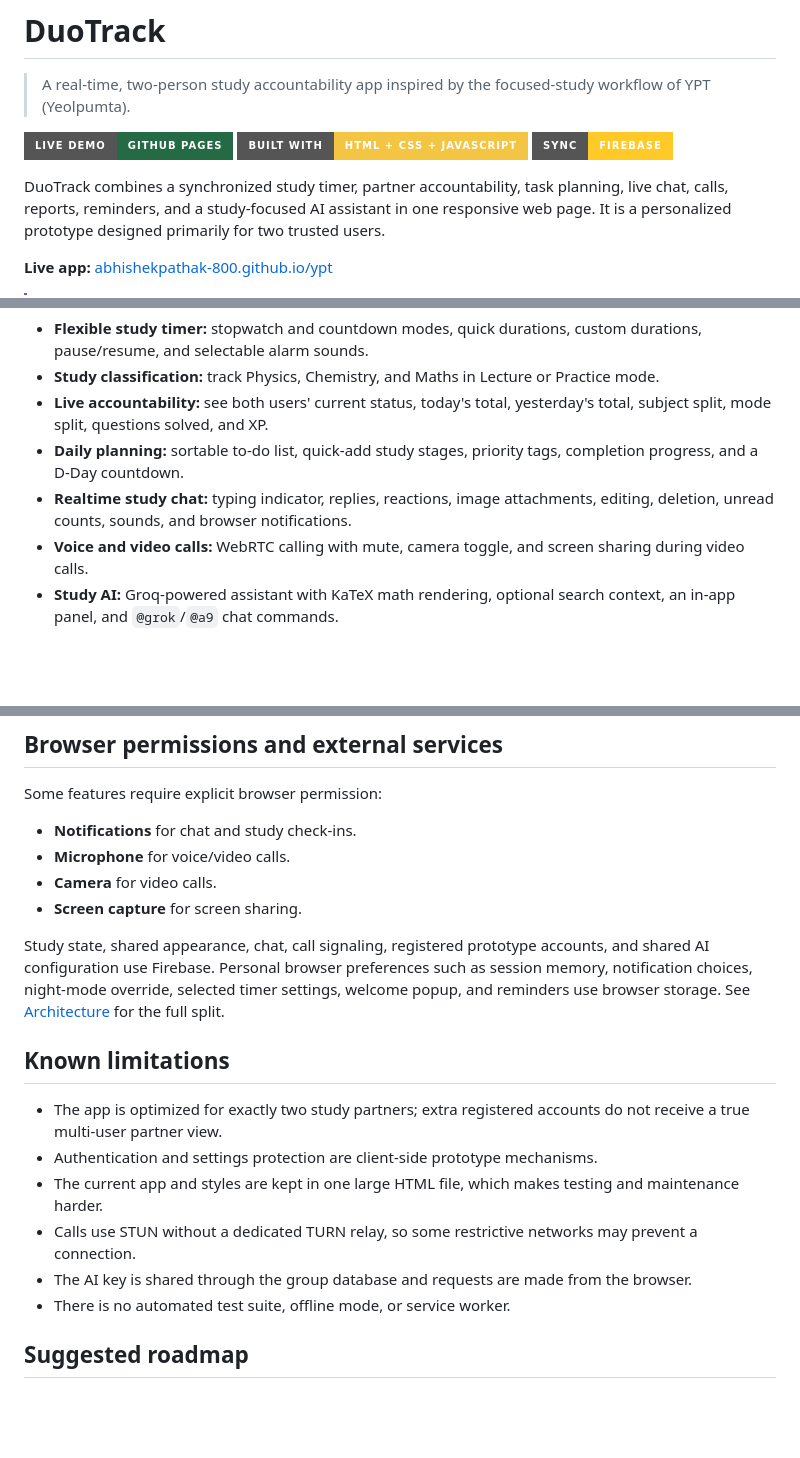
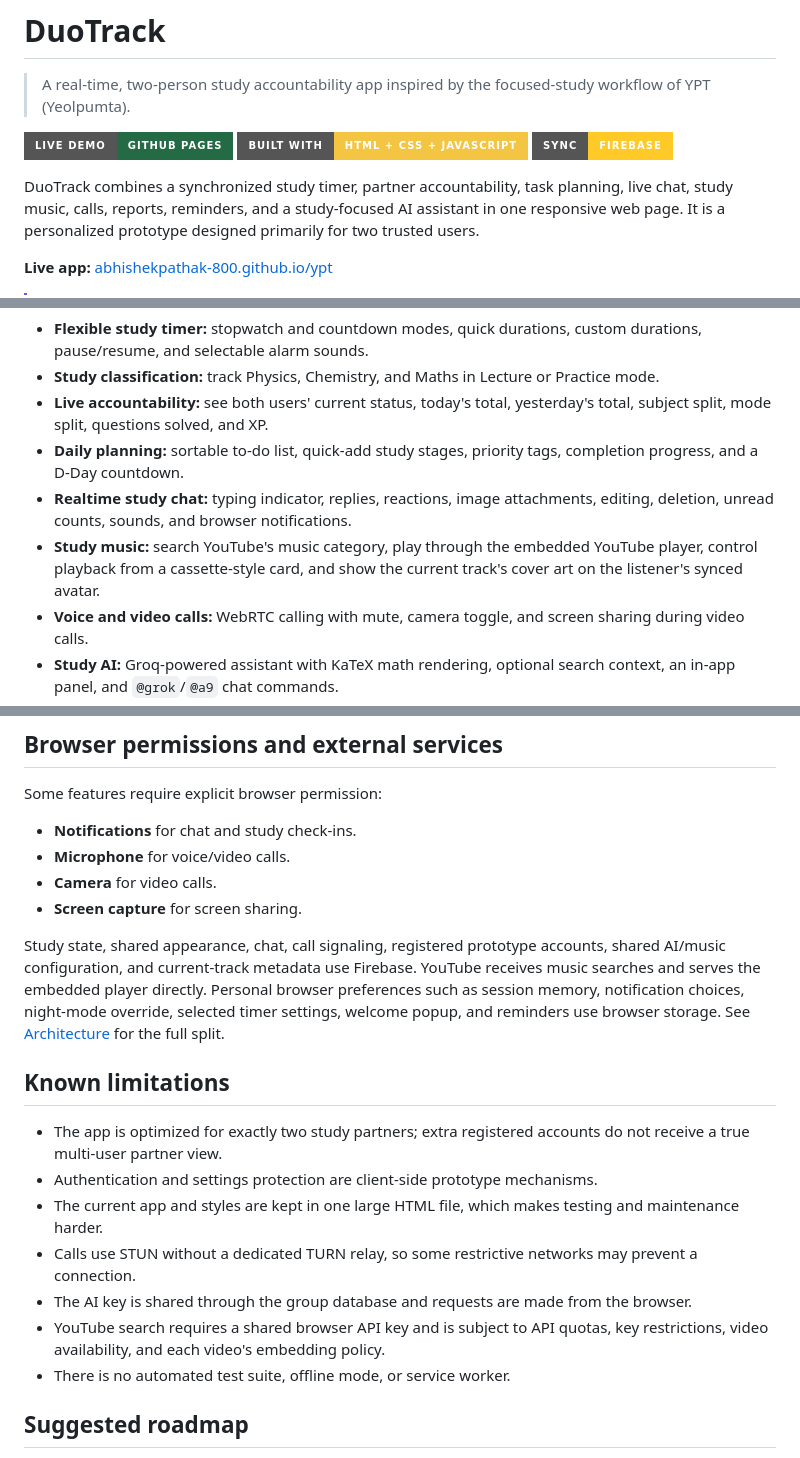
Before and after one commit to ABHISHEKPATHAK-800/ypt, a Markdown page: README.md, 3 parts joined by grey strips. Rendered like a GitHub page; badges without logos; blank space fills up the shorter version.

Commit message:
Document YouTube Music overview

```diff
--- a/README.md
+++ b/README.md
@@ -6,7 +6,7 @@
 [![Built with](https://img.shields.io/badge/Built%20with-HTML%20%2B%20CSS%20%2B%20JavaScript-f4c542?style=for-the-badge)](./index.html)
 [![Sync](https://img.shields.io/badge/Sync-Firebase-ffca28?style=for-the-badge&logo=firebase&logoColor=black)](https://firebase.google.com/docs/database)
 
-DuoTrack combines a synchronized study timer, partner accountability, task planning, live chat, calls, reports, reminders, and a study-focused AI assistant in one responsive web page. It is a personalized prototype designed primarily for two trusted users.
+DuoTrack combines a synchronized study timer, partner accountability, task planning, live chat, study music, calls, reports, reminders, and a study-focused AI assistant in one responsive web page. It is a personalized prototype designed primarily for two trusted users.
 
 **Live app:** [abhishekpathak-800.github.io/ypt](https://abhishekpathak-800.github.io/ypt/)
 
@@ -20,6 +20,7 @@ DuoTrack combines a synchronized study timer, partner accountability, task plann
 - **Live accountability:** see both users' current status, today's total, yesterday's total, subject split, mode split, questions solved, and XP.
 - **Daily planning:** sortable to-do list, quick-add study stages, priority tags, completion progress, and a D-Day countdown.
 - **Realtime study chat:** typing indicator, replies, reactions, image attachments, editing, deletion, unread counts, sounds, and browser notifications.
+- **Study music:** search YouTube's music category, play through the embedded YouTube player, control playback from a cassette-style card, and show the current track's cover art on the listener's synced avatar.
 - **Voice and video calls:** WebRTC calling with mute, camera toggle, and screen sharing during video calls.
 - **Study AI:** Groq-powered assistant with KaTeX math rendering, optional search context, an in-app panel, and `@grok`/`@a9` chat commands.
 - **Personalization:** shared themes, personal night mode, custom device background, profile image, mascot, and optional football styling.
@@ -119,7 +122,7 @@ Some features require explicit browser permission:
 - **Camera** for video calls.
 - **Screen capture** for screen sharing.
 
-Study state, shared appearance, chat, call signaling, registered prototype accounts, and shared AI configuration use Firebase. Personal browser preferences such as session memory, notification choices, night-mode override, selected timer settings, welcome popup, and reminders use browser storage. See [Architecture](./docs/ARCHITECTURE.md#persistence) for the full split.
+Study state, shared appearance, chat, call signaling, registered prototype accounts, shared AI/music configuration, and current-track metadata use Firebase. YouTube receives music searches and serves the embedded player directly. Personal browser preferences such as session memory, notification choices, night-mode override, selected timer settings, welcome popup, and reminders use browser storage. See [Architecture](./docs/ARCHITECTURE.md#persistence) for the full split.
 
 ## Known limitations
 
@@ -128,6 +131,7 @@ Study state, shared appearance, chat, call signaling, registered prototype accou
 - The current app and styles are kept in one large HTML file, which makes testing and maintenance harder.
 - Calls use STUN without a dedicated TURN relay, so some restrictive networks may prevent a connection.
 - The AI key is shared through the group database and requests are made from the browser.
+- YouTube search requires a shared browser API key and is subject to API quotas, key restrictions, video availability, and each video's embedding policy.
 - There is no automated test suite, offline mode, or service worker.
 
 ## Suggested roadmap
```
Also changed, not shown: other parts of README.md (+2 -0 lines).
